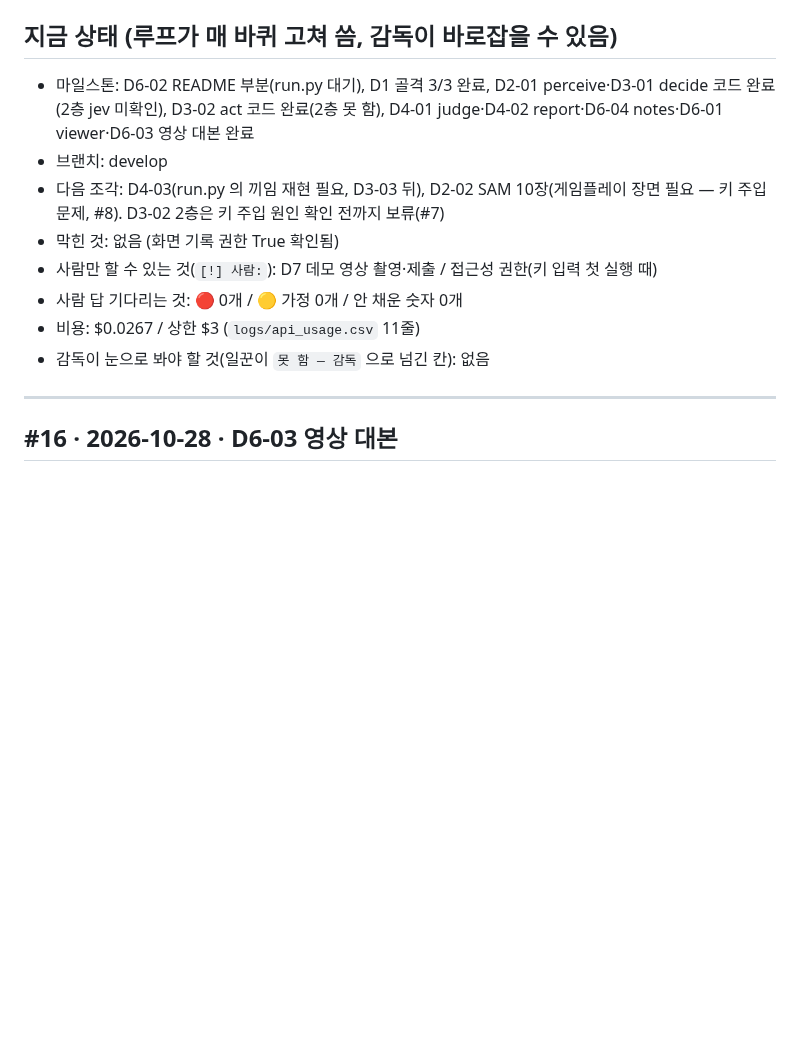
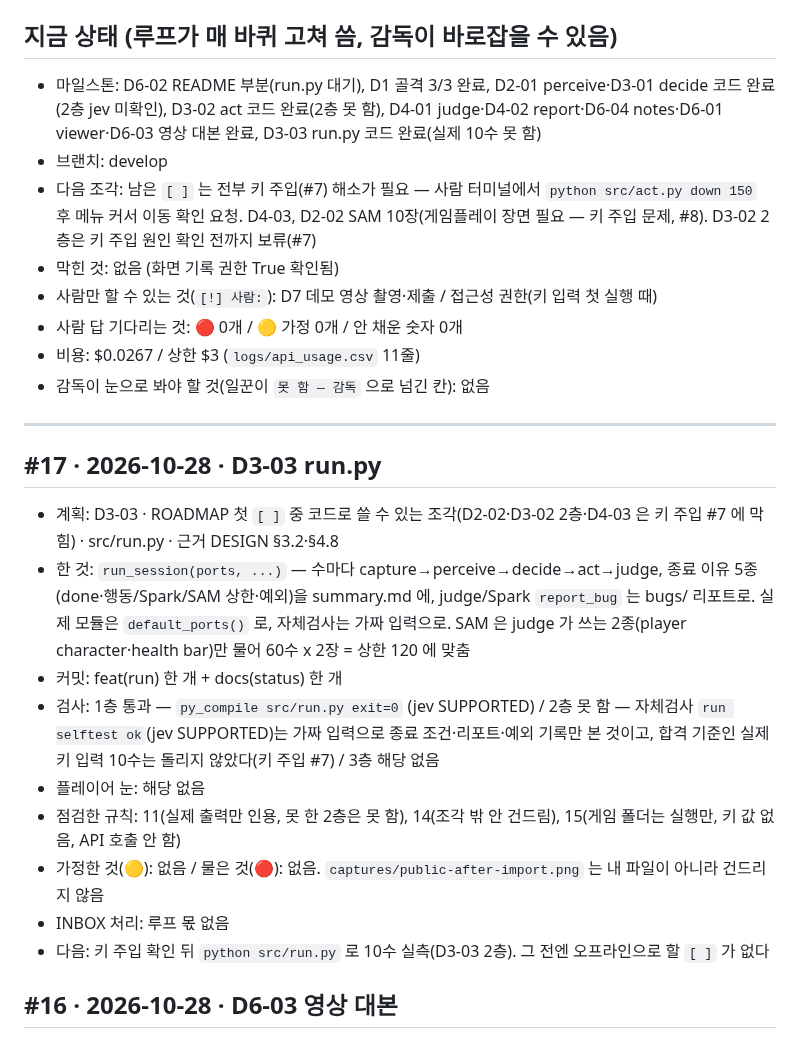
Before and after one commit to soilrist/muse-playtester, a Markdown page: docs/STATUS.md, the part around the change. GitHub-like rendering; blank space fills up the shorter version.

Commit message:
docs(status): #17 D3-03 run.py 코드 완료, 실제 10수는 키 주입 대기
Loop: 17
Slice: D3-03

Co-Authored-By: Claude Sonnet 5.5 <noreply@anthropic.com>

```diff
--- a/docs/STATUS.md
+++ b/docs/STATUS.md
@@ -5,9 +5,9 @@
 > **"지금 상태" 는 일지가 아니라 현황판** — 15줄 이내, 덧붙이지 말고 바뀐 줄만 고쳐 쓴다 (25줄을 넘으면 루프 커밋이 거절된다). 한 일은 아래 바퀴 기록에. 감독이 직접 한 일도 `## #감독 · 날짜 · 요지` 덩어리로 아래에.
 
 ## 지금 상태 (루프가 매 바퀴 고쳐 씀, 감독이 바로잡을 수 있음)
-- 마일스톤: D6-02 README 부분(run.py 대기), D1 골격 3/3 완료, D2-01 perceive·D3-01 decide 코드 완료(2층 jev 미확인), D3-02 act 코드 완료(2층 못 함), D4-01 judge·D4-02 report·D6-04 notes·D6-01 viewer·D6-03 영상 대본 완료
+- 마일스톤: D6-02 README 부분(run.py 대기), D1 골격 3/3 완료, D2-01 perceive·D3-01 decide 코드 완료(2층 jev 미확인), D3-02 act 코드 완료(2층 못 함), D4-01 judge·D4-02 report·D6-04 notes·D6-01 viewer·D6-03 영상 대본 완료, D3-03 run.py 코드 완료(실제 10수 못 함)
 - 브랜치: develop
-- 다음 조각: D4-03(run.py 의 끼임 재현 필요, D3-03 뒤), D2-02 SAM 10장(게임플레이 장면 필요 — 키 주입 문제, #8). D3-02 2층은 키 주입 원인 확인 전까지 보류(#7)
+- 다음 조각: 남은 `[ ]` 는 전부 키 주입(#7) 해소가 필요 — 사람 터미널에서 `python src/act.py down 150` 후 메뉴 커서 이동 확인 요청. D4-03, D2-02 SAM 10장(게임플레이 장면 필요 — 키 주입 문제, #8). D3-02 2층은 키 주입 원인 확인 전까지 보류(#7)
 - 막힌 것: 없음 (화면 기록 권한 True 확인됨)
 - 사람만 할 수 있는 것(`[!] 사람:`): D7 데모 영상 촬영·제출 / 접근성 권한(키 입력 첫 실행 때)
 - 사람 답 기다리는 것: 🔴 0개 / 🟡 가정 0개 / 안 채운 숫자 0개
@@ -15,6 +15,17 @@
 - 감독이 눈으로 봐야 할 것(일꾼이 `못 함 — 감독` 으로 넘긴 칸): 없음
 
 ---
+
+## #17 · 2026-10-28 · D3-03 run.py
+- 계획: D3-03 · ROADMAP 첫 `[ ]` 중 코드로 쓸 수 있는 조각(D2-02·D3-02 2층·D4-03 은 키 주입 #7 에 막힘) · src/run.py · 근거 DESIGN §3.2·§4.8
+- 한 것: `run_session(ports, ...)` — 수마다 capture→perceive→decide→act→judge, 종료 이유 5종(done·행동/Spark/SAM 상한·예외)을 summary.md 에, judge/Spark `report_bug` 는 bugs/ 리포트로. 실제 모듈은 `default_ports()` 로, 자체검사는 가짜 입력으로. SAM 은 judge 가 쓰는 2종(player character·health bar)만 물어 60수 x 2장 = 상한 120 에 맞춤
+- 커밋: feat(run) 한 개 + docs(status) 한 개
+- 검사: 1층 통과 — `py_compile src/run.py exit=0` (jev SUPPORTED) / 2층 못 함 — 자체검사 `run selftest ok`(jev SUPPORTED)는 가짜 입력으로 종료 조건·리포트·예외 기록만 본 것이고, 합격 기준인 실제 키 입력 10수는 돌리지 않았다(키 주입 #7) / 3층 해당 없음
+- 플레이어 눈: 해당 없음
+- 점검한 규칙: 11(실제 출력만 인용, 못 한 2층은 못 함), 14(조각 밖 안 건드림), 15(게임 폴더는 실행만, 키 값 없음, API 호출 안 함)
+- 가정한 것(🟡): 없음 / 물은 것(🔴): 없음. `captures/public-after-import.png` 는 내 파일이 아니라 건드리지 않음
+- INBOX 처리: 루프 몫 없음
+- 다음: 키 주입 확인 뒤 `python src/run.py` 로 10수 실측(D3-03 2층). 그 전엔 오프라인으로 할 `[ ]` 가 없다
 
 ## #16 · 2026-10-28 · D6-03 영상 대본
 - 계획: D6-03 · ROADMAP 의 첫 `[ ]` 중 오프라인으로 되는 조각(D2~D5 는 키 주입 #7·#8 에 막힘) · docs/specs/demo-script.md · 근거 DESIGN §0·§7
```
Also changed, not shown: docs/ROADMAP.md (+1 -1 lines).
